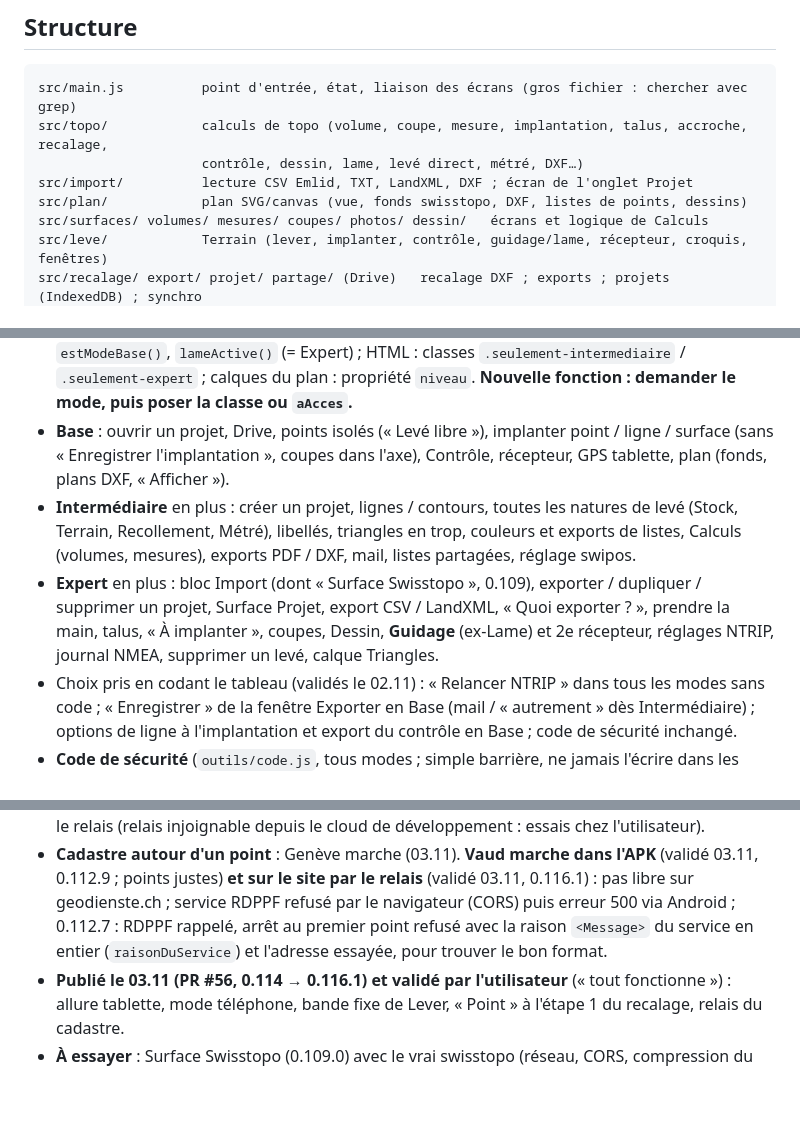
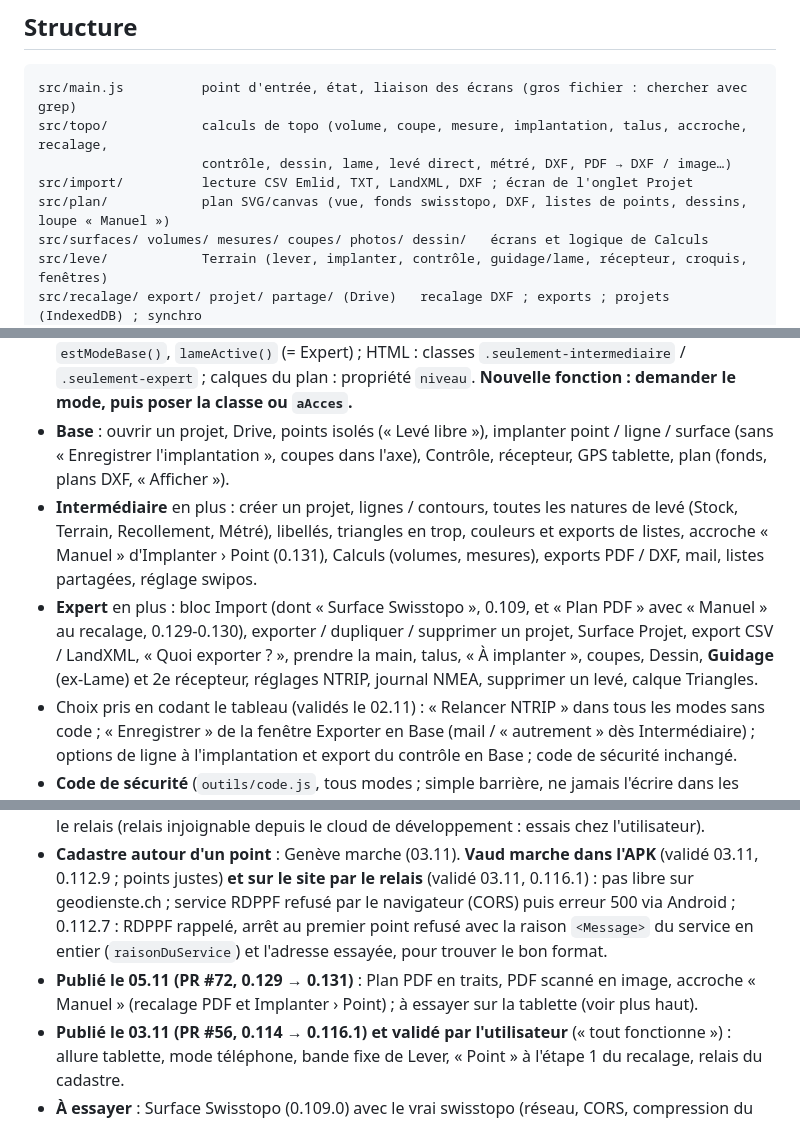
Before and after one commit to MaxXx39/app-topo, a Markdown page: CLAUDE.md, 3 parts joined by grey strips. Drawn GitHub-style; blank space fills up the shorter version.

Commit message:
CLAUDE.md à jour : publication du 05.11, modes et structure (plan PDF, loupe)
Co-Authored-By: Claude Opus 5.5 <noreply@anthropic.com>
Claude-Session: https://claude.ai/code/session_01AU1nVZNUwWst7sw5Mq7Pxq

````diff
--- a/CLAUDE.md
+++ b/CLAUDE.md
@@ -19,9 +19,9 @@
 ```
 src/main.js          point d'entrée, état, liaison des écrans (gros fichier : chercher avec grep)
 src/topo/            calculs de topo (volume, coupe, mesure, implantation, talus, accroche, recalage,
-                     contrôle, dessin, lame, levé direct, métré, DXF…)
+                     contrôle, dessin, lame, levé direct, métré, DXF, PDF → DXF / image…)
 src/import/          lecture CSV Emlid, TXT, LandXML, DXF ; écran de l'onglet Projet
-src/plan/            plan SVG/canvas (vue, fonds swisstopo, DXF, listes de points, dessins)
+src/plan/            plan SVG/canvas (vue, fonds swisstopo, DXF, listes de points, dessins, loupe « Manuel »)
 src/surfaces/ volumes/ mesures/ coupes/ photos/ dessin/   écrans et logique de Calculs
 src/leve/            Terrain (lever, implanter, contrôle, guidage/lame, récepteur, croquis, fenêtres)
 src/recalage/ export/ projet/ partage/ (Drive)   recalage DXF ; exports ; projets (IndexedDB) ; synchro
@@ -65,8 +65,8 @@ Levé du 20/05/2026 (affaire 10 203), tolérance **0,5 %** : Stock 1 = 1636.197
 - Tableau de référence : `docs/modes-base-intermediaire-expert.xlsx` (à relire avant de coder). Règle : Base ⇒ Intermédiaire ⇒ Expert (une fonction cochée plus bas l'est plus haut).
 - Code (`reglages/reglages.js`) : `modeAppli()`, `aAcces('intermediaire' | 'expert')`, `estModeBase()`, `lameActive()` (= Expert) ; HTML : classes `.seulement-intermediaire` / `.seulement-expert` ; calques du plan : propriété `niveau`. **Nouvelle fonction : demander le mode, puis poser la classe ou `aAcces`.**
 - **Base** : ouvrir un projet, Drive, points isolés (« Levé libre »), implanter point / ligne / surface (sans « Enregistrer l'implantation », coupes dans l'axe), Contrôle, récepteur, GPS tablette, plan (fonds, plans DXF, « Afficher »).
-- **Intermédiaire** en plus : créer un projet, lignes / contours, toutes les natures de levé (Stock, Terrain, Recollement, Métré), libellés, triangles en trop, couleurs et exports de listes, Calculs (volumes, mesures), exports PDF / DXF, mail, listes partagées, réglage swipos.
-- **Expert** en plus : bloc Import (dont « Surface Swisstopo », 0.109), exporter / dupliquer / supprimer un projet, Surface Projet, export CSV / LandXML, « Quoi exporter ? », prendre la main, talus, « À implanter », coupes, Dessin, **Guidage** (ex-Lame) et 2e récepteur, réglages NTRIP, journal NMEA, supprimer un levé, calque Triangles.
+- **Intermédiaire** en plus : créer un projet, lignes / contours, toutes les natures de levé (Stock, Terrain, Recollement, Métré), libellés, triangles en trop, couleurs et exports de listes, accroche « Manuel » d'Implanter › Point (0.131), Calculs (volumes, mesures), exports PDF / DXF, mail, listes partagées, réglage swipos.
+- **Expert** en plus : bloc Import (dont « Surface Swisstopo », 0.109, et « Plan PDF » avec « Manuel » au recalage, 0.129-0.130), exporter / dupliquer / supprimer un projet, Surface Projet, export CSV / LandXML, « Quoi exporter ? », prendre la main, talus, « À implanter », coupes, Dessin, **Guidage** (ex-Lame) et 2e récepteur, réglages NTRIP, journal NMEA, supprimer un levé, calque Triangles.
 - Choix pris en codant le tableau (validés le 02.11) : « Relancer NTRIP » dans tous les modes sans code ; « Enregistrer » de la fenêtre Exporter en Base (mail / « autrement » dès Intermédiaire) ; options de ligne à l'implantation et export du contrôle en Base ; code de sécurité inchangé.
 - **Code de sécurité** (`outils/code.js`, tous modes ; simple barrière, ne jamais l'écrire dans les bulles) : passer en Expert (0.90), nom de l'appareil, réglages NTRIP, roue ⚙ de Contrôle (tolérances, points, durée), prendre la main (Drive), listes partagées. Import de points de contrôle dans Projet : **sans** code (0.90).
 
@@ -107,6 +107,7 @@ Levé du 20/05/2026 (affaire 10 203), tolérance **0,5 %** : Stock 1 = 1636.197
 - **À essayer sur la tablette (0.119)** : cap automatique, bouton de mise à jour dans ⚙, recap Excel sur Drive (deux appareils), journal NMEA (batterie du RX2 : rien trouvé = pas faisable). Écran de la tablette à distance : TeamViewer / AnyDesk (rien à développer, 03.11).
 - **Relais du cadastre** (0.116, `relais/cadastre-worker.js` à coller dans un Worker Cloudflare gratuit de l'utilisateur ; `import/relais.js`, `adresseParRelais`, constante `ADRESSE_RELAIS_CADASTRE` = https://cadastre-topo.topo-perrin.workers.dev/ (0.116.1, Worker de l'utilisateur)) : sur le site, seules les demandes à rdppf.vd.ch passent par le relais (geodienste.ch accepte le site) ; l'APK passe toujours par Android. **Validé le 03.11 : Vaud marche sur le site** par le relais (relais injoignable depuis le cloud de développement : essais chez l'utilisateur).
 - **Cadastre autour d'un point** : Genève marche (03.11). **Vaud marche dans l'APK** (validé 03.11, 0.112.9 ; points justes) **et sur le site par le relais** (validé 03.11, 0.116.1) : pas libre sur geodienste.ch ; service RDPPF refusé par le navigateur (CORS) puis erreur 500 via Android ; 0.112.7 : RDPPF rappelé, arrêt au premier point refusé avec la raison `<Message>` du service en entier (`raisonDuService`) et l'adresse essayée, pour trouver le bon format.
+- **Publié le 05.11 (PR #72, 0.129 → 0.131)** : Plan PDF en traits, PDF scanné en image, accroche « Manuel » (recalage PDF et Implanter › Point) ; à essayer sur la tablette (voir plus haut).
 - **Publié le 03.11 (PR #56, 0.114 → 0.116.1) et validé par l'utilisateur** (« tout fonctionne ») : allure tablette, mode téléphone, bande fixe de Lever, « Point » à l'étape 1 du recalage, relais du cadastre.
 - **À essayer** : Surface Swisstopo (0.109.0) avec le vrai swisstopo (réseau, CORS, compression du GeoTIFF).
 - Point du 02.11.2026 (liste soldée) : bip-bip et règle (0.107.0), hauteur de canne (0.107.1), talus angle vif (0.107.2), hachures DXF (0.107.3), PDF levé seul (0.107.4), plateforme avec talus (0.108.0).
````
